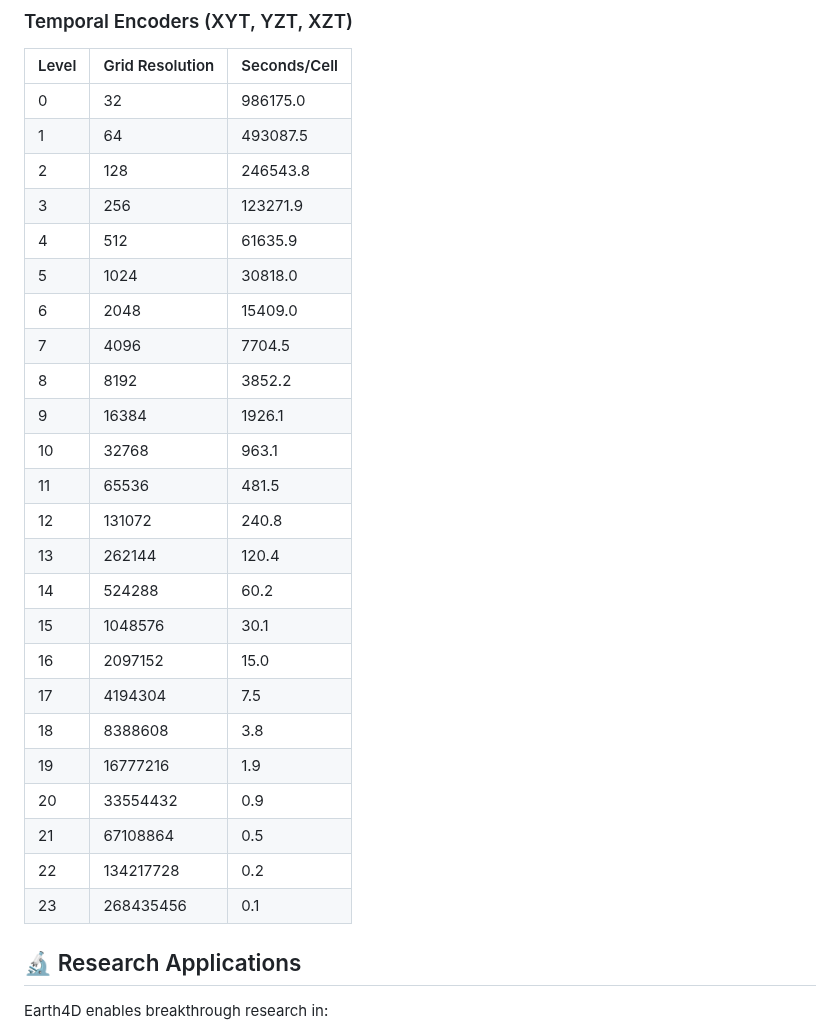
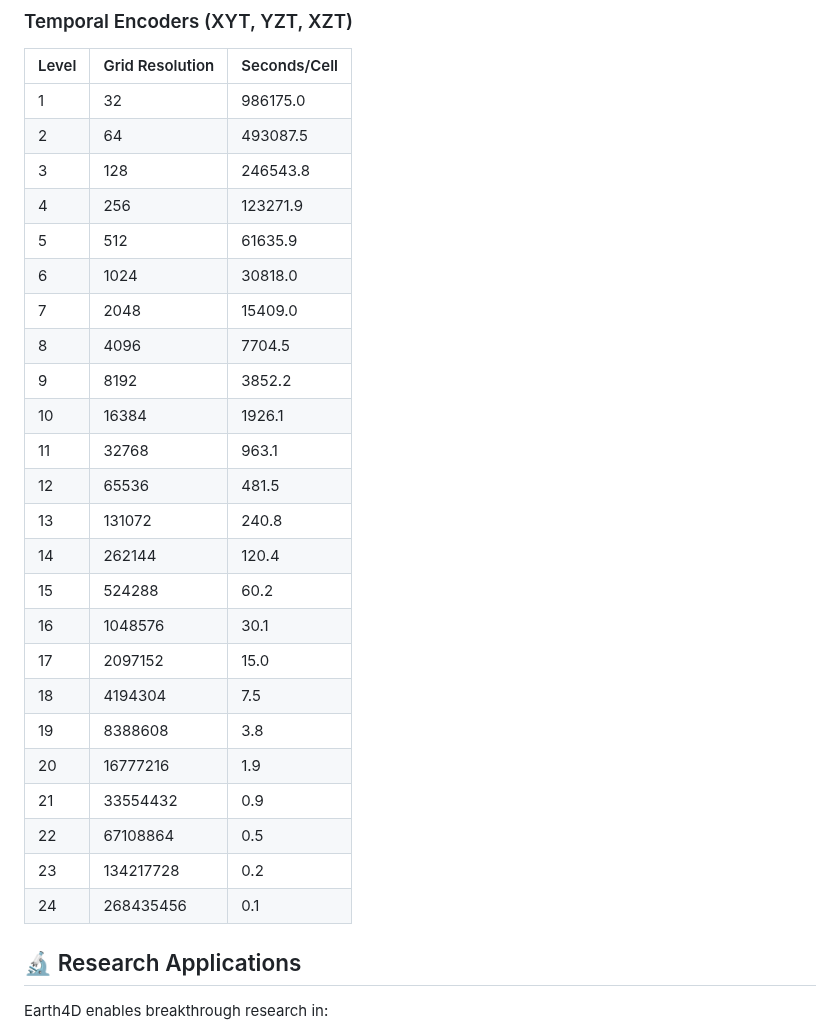
Before and after one commit to legel/deepearth, a Markdown page: encoders/xyzt/README.md, the part around one of its changes. GitHub-like rendering.

```diff
--- a/encoders/xyzt/README.md
+++ b/encoders/xyzt/README.md
@@ -122,30 +122,30 @@ encoder_baseline = Earth4D(enable_learned_probing=False).to(device)
 
 | Level | Grid Resolution | Seconds/Cell |
 |-------|----------------|--------------|
-| 0 | 32 | 986175.0 |
-| 1 | 64 | 493087.5 |
-| 2 | 128 | 246543.8 |
-| 3 | 256 | 123271.9 |
-| 4 | 512 | 61635.9 |
-| 5 | 1024 | 30818.0 |
-| 6 | 2048 | 15409.0 |
-| 7 | 4096 | 7704.5 |
-| 8 | 8192 | 3852.2 |
-| 9 | 16384 | 1926.1 |
-| 10 | 32768 | 963.1 |
-| 11 | 65536 | 481.5 |
-| 12 | 131072 | 240.8 |
-| 13 | 262144 | 120.4 |
-| 14 | 524288 | 60.2 |
-| 15 | 1048576 | 30.1 |
-| 16 | 2097152 | 15.0 |
-| 17 | 4194304 | 7.5 |
-| 18 | 8388608 | 3.8 |
-| 19 | 16777216 | 1.9 |
-| 20 | 33554432 | 0.9 |
-| 21 | 67108864 | 0.5 |
-| 22 | 134217728 | 0.2 |
-| 23 | 268435456 | 0.1 |
+| 1 | 32 | 986175.0 |
+| 2 | 64 | 493087.5 |
+| 3 | 128 | 246543.8 |
+| 4 | 256 | 123271.9 |
+| 5 | 512 | 61635.9 |
+| 6 | 1024 | 30818.0 |
+| 7 | 2048 | 15409.0 |
+| 8 | 4096 | 7704.5 |
+| 9 | 8192 | 3852.2 |
+| 10 | 16384 | 1926.1 |
+| 11 | 32768 | 963.1 |
+| 12 | 65536 | 481.5 |
+| 13 | 131072 | 240.8 |
+| 14 | 262144 | 120.4 |
+| 15 | 524288 | 60.2 |
+| 16 | 1048576 | 30.1 |
+| 17 | 2097152 | 15.0 |
+| 18 | 4194304 | 7.5 |
+| 19 | 8388608 | 3.8 |
+| 20 | 16777216 | 1.9 |
+| 21 | 33554432 | 0.9 |
+| 22 | 67108864 | 0.5 |
+| 23 | 134217728 | 0.2 |
+| 24 | 268435456 | 0.1 |
 
 ## 🔬 Research Applications
 
```
Also changed, not shown: other parts of encoders/xyzt/README.md (+24 -24 lines).
